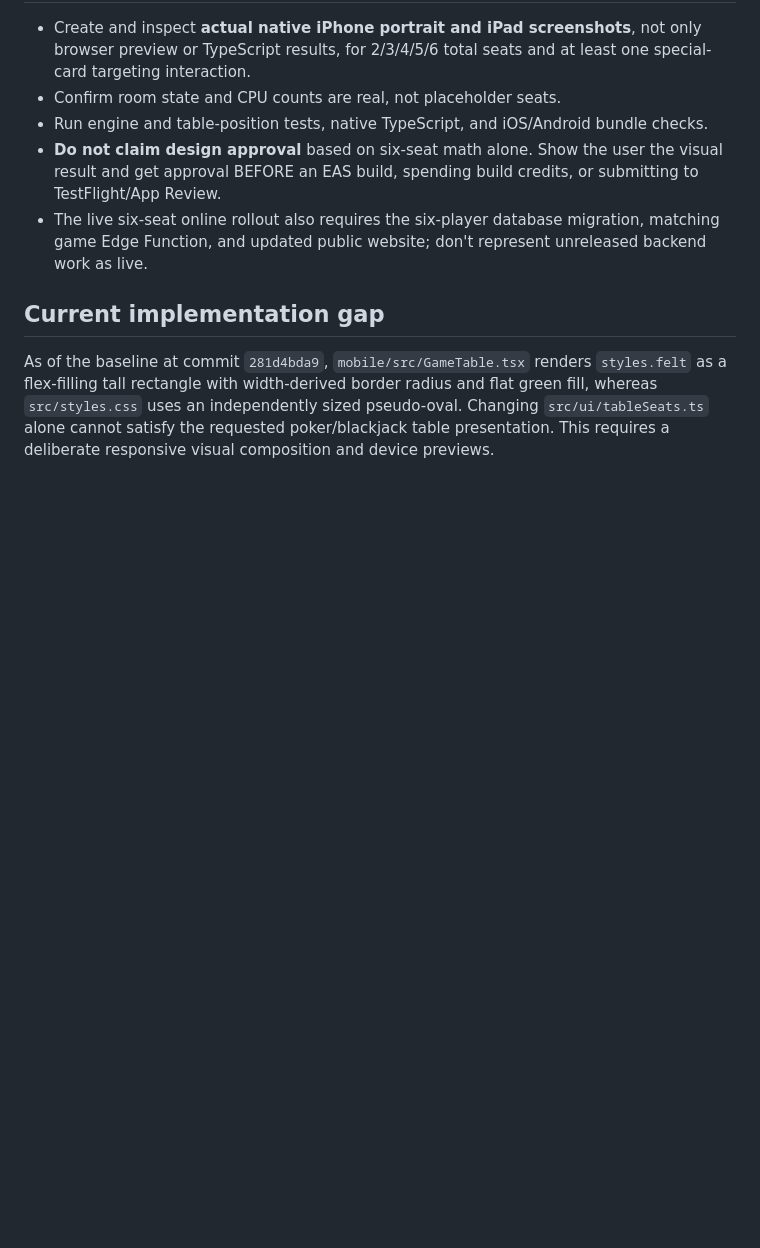
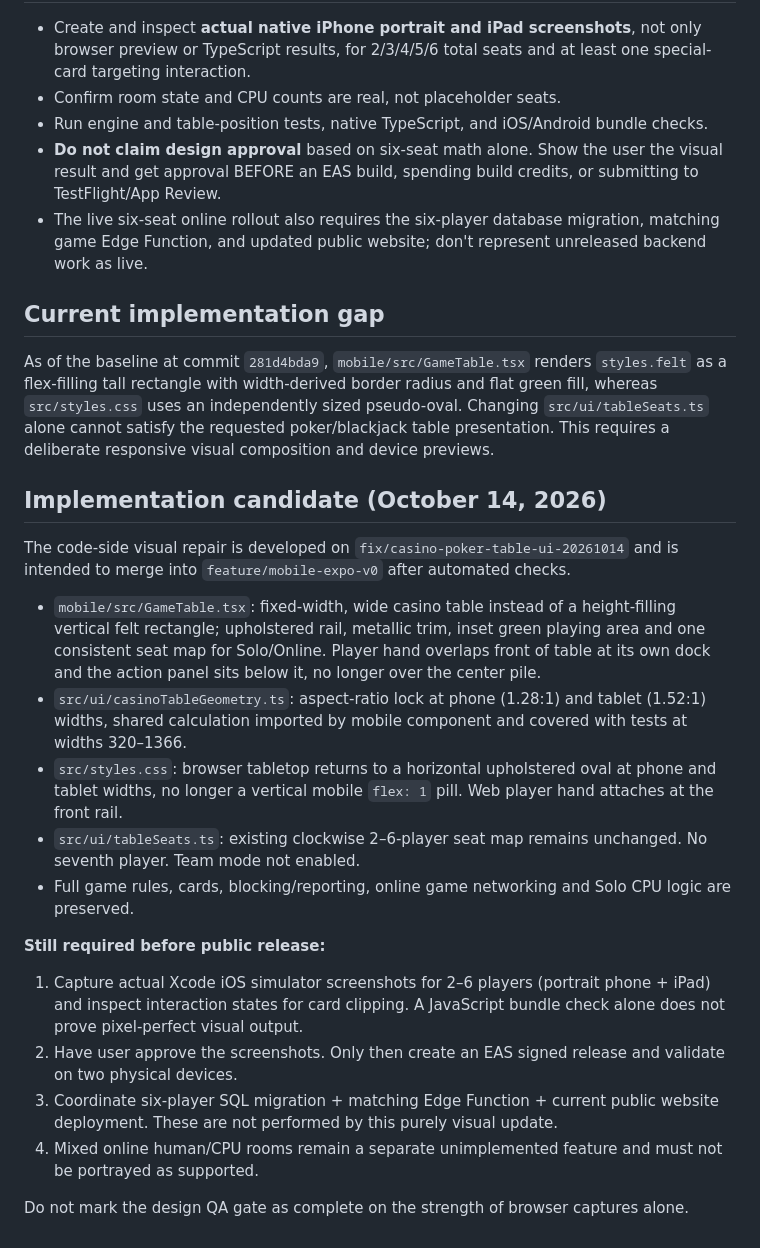
Before and after one commit to BTheCoderr/show-your-hand, a Markdown page: docs/CASINO_TABLE_DESIGN_LOCK.md, the part around the change. GitHub-like rendering; blank space fills up the shorter version.

Commit message:
Record casino-table implementation changes and remaining device approval gates

```diff
--- a/docs/CASINO_TABLE_DESIGN_LOCK.md
+++ b/docs/CASINO_TABLE_DESIGN_LOCK.md
@@ -28,3 +28,22 @@ The request is **a recognizable casino-style card table**, NOT merely a green re
 ## Current implementation gap
 
 As of the baseline at commit `281d4bda9`, `mobile/src/GameTable.tsx` renders `styles.felt` as a flex-filling tall rectangle with width-derived border radius and flat green fill, whereas `src/styles.css` uses an independently sized pseudo-oval. Changing `src/ui/tableSeats.ts` alone cannot satisfy the requested poker/blackjack table presentation. This requires a deliberate responsive visual composition and device previews.
+
+
+## Implementation candidate (October 14, 2026)
+
+The code-side visual repair is developed on `fix/casino-poker-table-ui-20261014` and is intended to merge into `feature/mobile-expo-v0` after automated checks.
+
+- `mobile/src/GameTable.tsx`: fixed-width, wide casino table instead of a height-filling vertical felt rectangle; upholstered rail, metallic trim, inset green playing area and one consistent seat map for Solo/Online. Player hand overlaps front of table at its own dock and the action panel sits below it, no longer over the center pile.
+- `src/ui/casinoTableGeometry.ts`: aspect-ratio lock at phone (1.28:1) and tablet (1.52:1) widths, shared calculation imported by mobile component and covered with tests at widths 320–1366.
+- `src/styles.css`: browser tabletop returns to a horizontal upholstered oval at phone and tablet widths, no longer a vertical mobile `flex: 1` pill. Web player hand attaches at the front rail.
+- `src/ui/tableSeats.ts`: existing clockwise 2–6-player seat map remains unchanged. No seventh player. Team mode not enabled.
+- Full game rules, cards, blocking/reporting, online game networking and Solo CPU logic are preserved.
+
+**Still required before public release:**
+1. Capture actual Xcode iOS simulator screenshots for 2–6 players (portrait phone + iPad) and inspect interaction states for card clipping. A JavaScript bundle check alone does not prove pixel-perfect visual output.
+2. Have user approve the screenshots. Only then create an EAS signed release and validate on two physical devices.
+3. Coordinate six-player SQL migration + matching Edge Function + current public website deployment. These are not performed by this purely visual update.
+4. Mixed online human/CPU rooms remain a separate unimplemented feature and must not be portrayed as supported.
+
+Do not mark the design QA gate as complete on the strength of browser captures alone.
```
